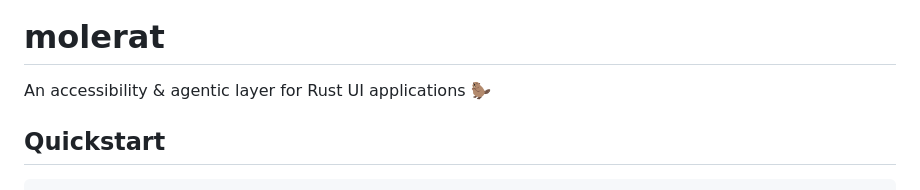
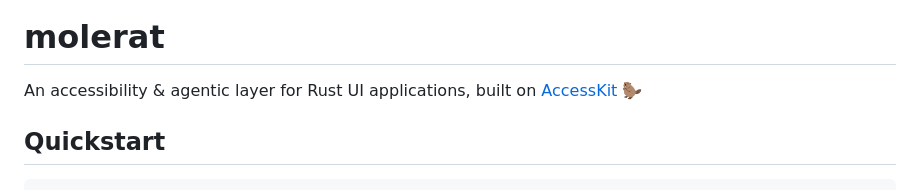
Before and after one commit to orhun/molerat, a Markdown page: README.md, the part around one of its changes. Drawn GitHub-style.

```diff
--- a/README.md
+++ b/README.md
@@ -1,6 +5,6 @@
 # molerat
 
-An accessibility & agentic layer for Rust UI applications 🦫
+An accessibility & agentic layer for Rust UI applications, built on [AccessKit](https://github.com/AccessKit/accesskit) 🦫
 
 ## Quickstart
 
```
Also changed, not shown: other parts of README.md (+4 -0 lines), assets/molerat-logo.png (added), 1 other file.
